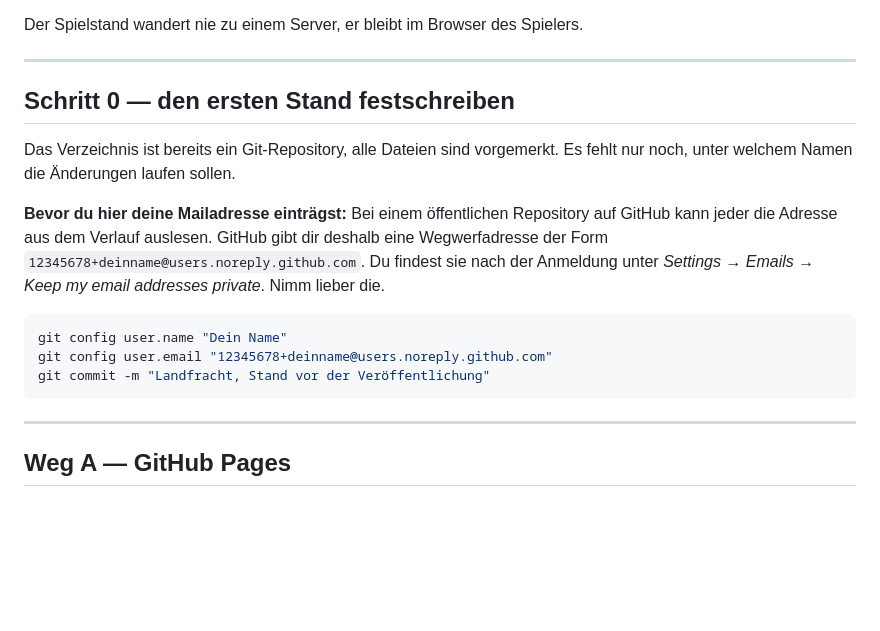
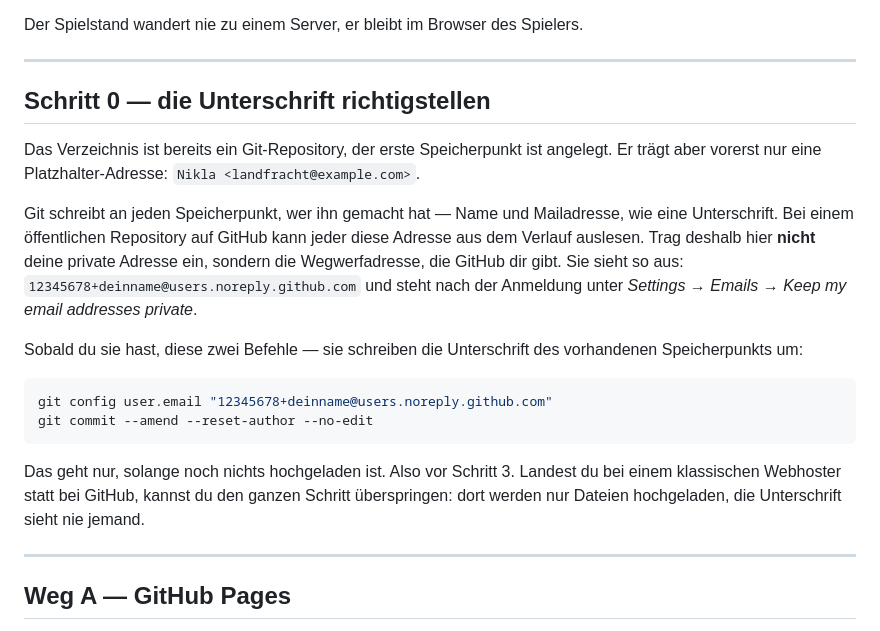
Before and after one commit to TwoNoice/landfracht, a Markdown page: VEROEFFENTLICHEN.md, the part around the change. Rendered like a GitHub page; blank space fills up the shorter version.

Commit message:
Anleitung: Platzhalter statt privater Mailadresse in Schritt 0
Co-Authored-By: Claude Opus 5 <noreply@anthropic.com>

````diff
--- a/VEROEFFENTLICHEN.md
+++ b/VEROEFFENTLICHEN.md
@@ -10,23 +10,32 @@ Der Spielstand wandert nie zu einem Server, er bleibt im Browser des Spielers.
 
 ---
 
-## Schritt 0 — den ersten Stand festschreiben
+## Schritt 0 — die Unterschrift richtigstellen
 
-Das Verzeichnis ist bereits ein Git-Repository, alle Dateien sind vorgemerkt.
-Es fehlt nur noch, unter welchem Namen die Änderungen laufen sollen.
+Das Verzeichnis ist bereits ein Git-Repository, der erste Speicherpunkt ist
+angelegt. Er trägt aber vorerst nur eine Platzhalter-Adresse:
+`Nikla <landfracht@example.com>`.
 
-**Bevor du hier deine Mailadresse einträgst:** Bei einem öffentlichen
-Repository auf GitHub kann jeder die Adresse aus dem Verlauf auslesen. GitHub
-gibt dir deshalb eine Wegwerfadresse der Form
-`12345678+deinname@users.noreply.github.com`. Du findest sie nach der
-Anmeldung unter *Settings → Emails → Keep my email addresses private*. Nimm
-lieber die.
+Git schreibt an jeden Speicherpunkt, wer ihn gemacht hat — Name und
+Mailadresse, wie eine Unterschrift. Bei einem öffentlichen Repository auf
+GitHub kann jeder diese Adresse aus dem Verlauf auslesen. Trag deshalb hier
+**nicht** deine private Adresse ein, sondern die Wegwerfadresse, die GitHub
+dir gibt. Sie sieht so aus:
+`12345678+deinname@users.noreply.github.com` und steht nach der Anmeldung
+unter *Settings → Emails → Keep my email addresses private*.
+
+Sobald du sie hast, diese zwei Befehle — sie schreiben die Unterschrift des
+vorhandenen Speicherpunkts um:
 
 ```bash
-git config user.name "Dein Name"
 git config user.email "12345678+deinname@users.noreply.github.com"
-git commit -m "Landfracht, Stand vor der Veröffentlichung"
+git commit --amend --reset-author --no-edit
 ```
+
+Das geht nur, solange noch nichts hochgeladen ist. Also vor Schritt 3.
+Landest du bei einem klassischen Webhoster statt bei GitHub, kannst du den
+ganzen Schritt überspringen: dort werden nur Dateien hochgeladen, die
+Unterschrift sieht nie jemand.
 
 ---
 
````
